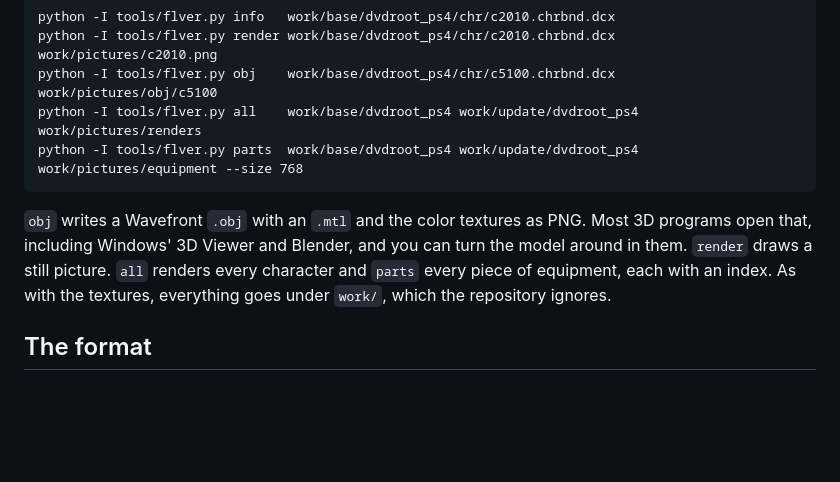
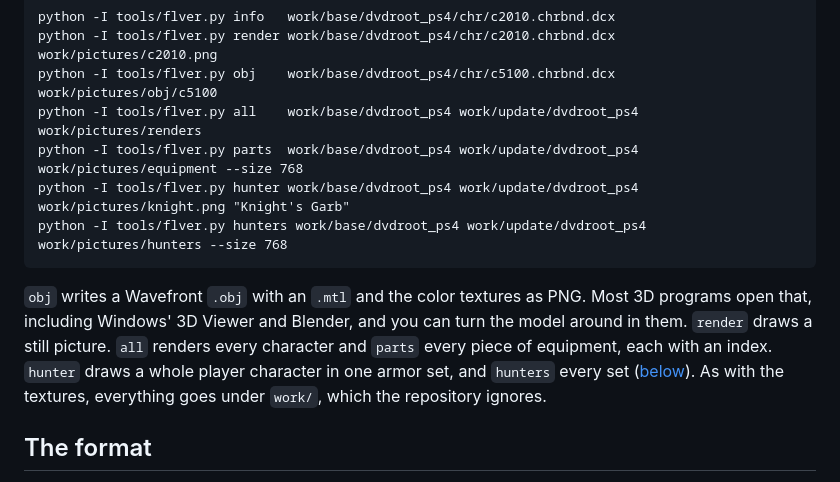
Before and after one commit to jeffnyman/mensis, a Markdown page: docs/the-models.md, the part around one of its changes. GitHub-like rendering; blank space fills up the shorter version.

````diff
--- a/docs/the-models.md
+++ b/docs/the-models.md
@@ -11,12 +11,15 @@ python -I tools/flver.py render work/base/dvdroot_ps4/chr/c2010.chrbnd.dcx work/
 python -I tools/flver.py obj    work/base/dvdroot_ps4/chr/c5100.chrbnd.dcx work/pictures/obj/c5100
 python -I tools/flver.py all    work/base/dvdroot_ps4 work/update/dvdroot_ps4 work/pictures/renders
 python -I tools/flver.py parts  work/base/dvdroot_ps4 work/update/dvdroot_ps4 work/pictures/equipment --size 768
+python -I tools/flver.py hunter work/base/dvdroot_ps4 work/update/dvdroot_ps4 work/pictures/knight.png "Knight's Garb"
+python -I tools/flver.py hunters work/base/dvdroot_ps4 work/update/dvdroot_ps4 work/pictures/hunters --size 768
 ```
 
 `obj` writes a Wavefront `.obj` with an `.mtl` and the color textures as PNG. Most 3D programs
 open that, including Windows' 3D Viewer and Blender, and you can turn the model around in them.
 `render` draws a still picture. `all` renders every character and `parts` every piece of
-equipment, each with an index. As with the
+equipment, each with an index. `hunter` draws a whole player character in one armor set, and
+`hunters` every set ([below](#hunters)). As with the
 textures, everything goes under `work/`, which the repository ignores.
 
 ## The format
````
Also changed, not shown: other parts of docs/the-models.md (+42 -8 lines), README.md (+3 -2 lines), docs/rebuilding-work.md (+2 -1 lines), assets/showcase/chr-c1110.png, assets/showcase/chr-c2010.png (deleted), assets/showcase/chr-c2100.png, assets/showcase/chr-c5100.png, assets/showcase/hunter-cainhurst.png (added), 3 other files.
